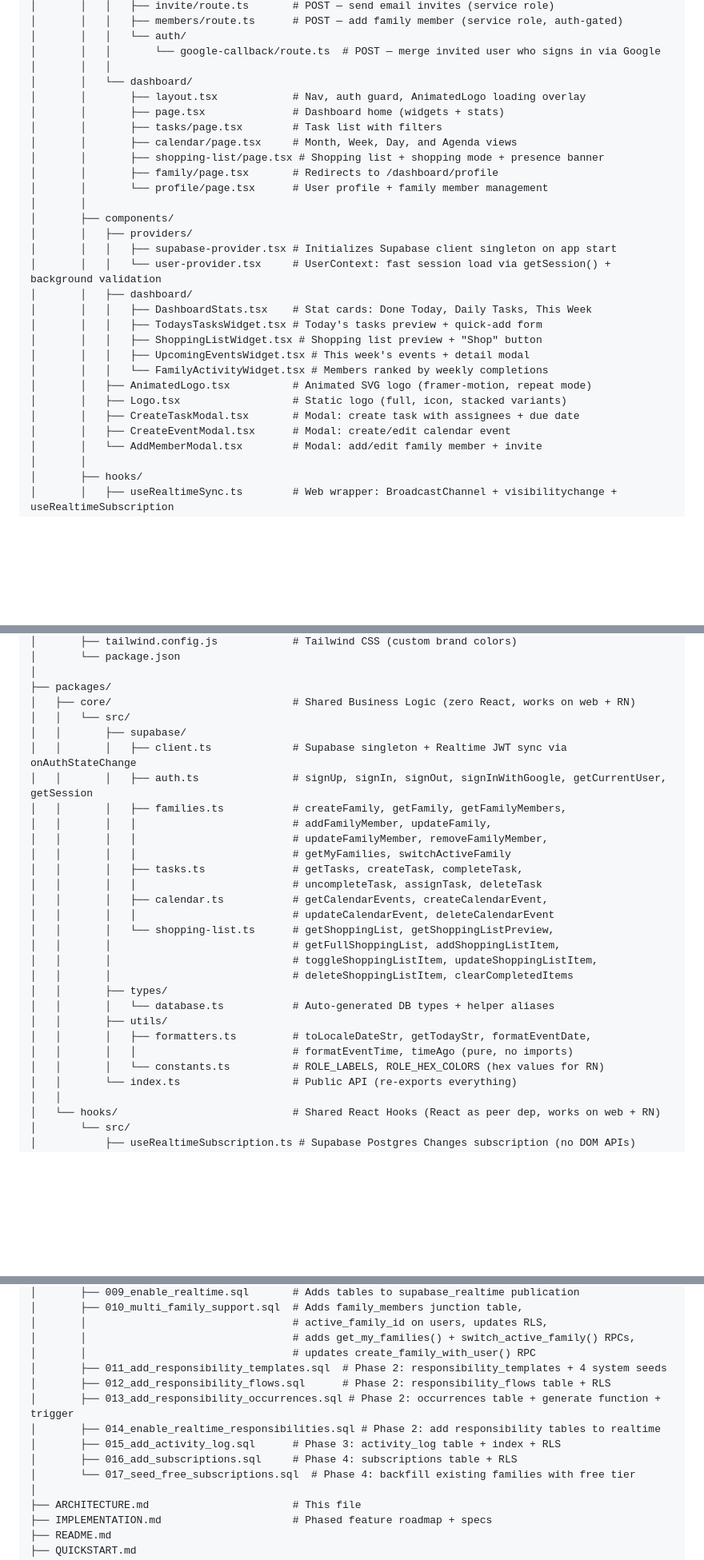
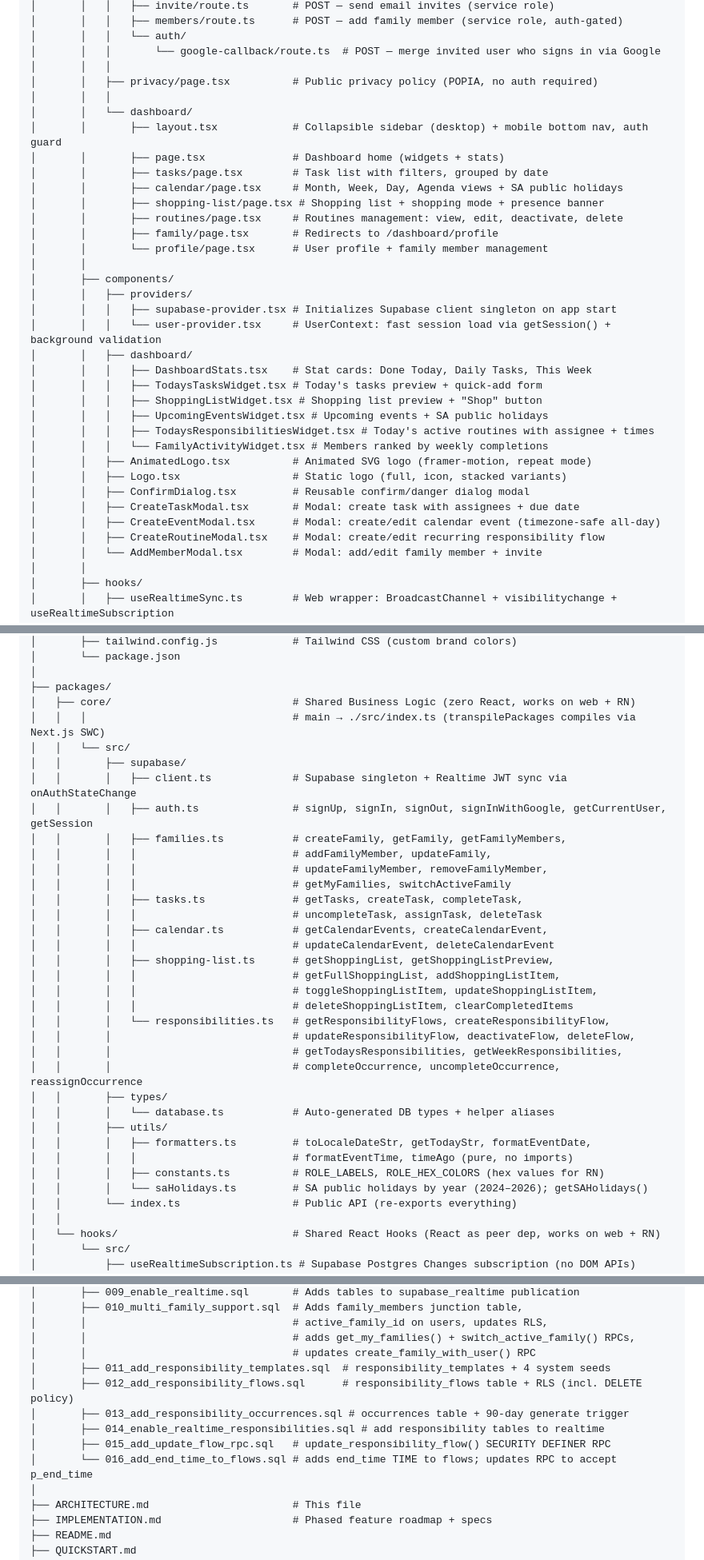
Before and after one commit to WayneTshayingca/Kinnect, a Markdown page: ARCHITECTURE.md, 3 parts joined by grey strips. Shown at 80% size. Drawn GitHub-style; blank space fills up the shorter version.

```diff
--- a/ARCHITECTURE.md
+++ b/ARCHITECTURE.md
@@ -28,12 +28,15 @@ kinnect/
 │       │   │   └── auth/
 │       │   │       └── google-callback/route.ts  # POST — merge invited user who signs in via Google
 │       │   │
+│       │   ├── privacy/page.tsx          # Public privacy policy (POPIA, no auth required)
+│       │   │
 │       │   └── dashboard/
-│       │       ├── layout.tsx            # Nav, auth guard, AnimatedLogo loading overlay
+│       │       ├── layout.tsx            # Collapsible sidebar (desktop) + mobile bottom nav, auth guard
 │       │       ├── page.tsx              # Dashboard home (widgets + stats)
-│       │       ├── tasks/page.tsx        # Task list with filters
-│       │       ├── calendar/page.tsx     # Month, Week, Day, and Agenda views
+│       │       ├── tasks/page.tsx        # Task list with filters, grouped by date
+│       │       ├── calendar/page.tsx     # Month, Week, Day, Agenda views + SA public holidays
 │       │       ├── shopping-list/page.tsx # Shopping list + shopping mode + presence banner
+│       │       ├── routines/page.tsx     # Routines management: view, edit, deactivate, delete
 │       │       ├── family/page.tsx       # Redirects to /dashboard/profile
 │       │       └── profile/page.tsx      # User profile + family member management
 │       │
@@ -45,12 +48,15 @@ kinnect/
 │       │   │   ├── DashboardStats.tsx    # Stat cards: Done Today, Daily Tasks, This Week
 │       │   │   ├── TodaysTasksWidget.tsx # Today's tasks preview + quick-add form
 │       │   │   ├── ShoppingListWidget.tsx # Shopping list preview + "Shop" button
-│       │   │   ├── UpcomingEventsWidget.tsx # This week's events + detail modal
+│       │   │   ├── UpcomingEventsWidget.tsx # Upcoming events + SA public holidays
+│       │   │   ├── TodaysResponsibilitiesWidget.tsx # Today's active routines with assignee + times
 │       │   │   └── FamilyActivityWidget.tsx # Members ranked by weekly completions
 │       │   ├── AnimatedLogo.tsx          # Animated SVG logo (framer-motion, repeat mode)
 │       │   ├── Logo.tsx                  # Static logo (full, icon, stacked variants)
+│       │   ├── ConfirmDialog.tsx         # Reusable confirm/danger dialog modal
 │       │   ├── CreateTaskModal.tsx       # Modal: create task with assignees + due date
-│       │   ├── CreateEventModal.tsx      # Modal: create/edit calendar event
+│       │   ├── CreateEventModal.tsx      # Modal: create/edit calendar event (timezone-safe all-day)
+│       │   ├── CreateRoutineModal.tsx    # Modal: create/edit recurring responsibility flow
 │       │   └── AddMemberModal.tsx        # Modal: add/edit family member + invite
 │       │
 │       ├── hooks/
@@ -72,6 +78,7 @@ kinnect/
 │
 ├── packages/
 │   ├── core/                             # Shared Business Logic (zero React, works on web + RN)
+│   │   │                                 # main → ./src/index.ts (transpilePackages compiles via Next.js SWC)
 │   │   └── src/
 │   │       ├── supabase/
 │   │       │   ├── client.ts             # Supabase singleton + Realtime JWT sync via onAuthStateChange
@@ -84,16 +91,21 @@ kinnect/
 │   │       │   │                         # uncompleteTask, assignTask, deleteTask
 │   │       │   ├── calendar.ts           # getCalendarEvents, createCalendarEvent,
 │   │       │   │                         # updateCalendarEvent, deleteCalendarEvent
-│   │       │   └── shopping-list.ts      # getShoppingList, getShoppingListPreview,
-│   │       │                             # getFullShoppingList, addShoppingListItem,
-│   │       │                             # toggleShoppingListItem, updateShoppingListItem,
-│   │       │                             # deleteShoppingListItem, clearCompletedItems
+│   │       │   ├── shopping-list.ts      # getShoppingList, getShoppingListPreview,
+│   │       │   │                         # getFullShoppingList, addShoppingListItem,
+│   │       │   │                         # toggleShoppingListItem, updateShoppingListItem,
+│   │       │   │                         # deleteShoppingListItem, clearCompletedItems
+│   │       │   └── responsibilities.ts   # getResponsibilityFlows, createResponsibilityFlow,
+│   │       │                             # updateResponsibilityFlow, deactivateFlow, deleteFlow,
+│   │       │                             # getTodaysResponsibilities, getWeekResponsibilities,
+│   │       │                             # completeOccurrence, uncompleteOccurrence, reassignOccurrence
 │   │       ├── types/
 │   │       │   └── database.ts           # Auto-generated DB types + helper aliases
 │   │       ├── utils/
 │   │       │   ├── formatters.ts         # toLocaleDateStr, getTodayStr, formatEventDate,
 │   │       │   │                         # formatEventTime, timeAgo (pure, no imports)
-│   │       │   └── constants.ts          # ROLE_LABELS, ROLE_HEX_COLORS (hex values for RN)
+│   │       │   ├── constants.ts          # ROLE_LABELS, ROLE_HEX_COLORS (hex values for RN)
+│   │       │   └── saHolidays.ts         # SA public holidays by year (2024–2026); getSAHolidays()
 │   │       └── index.ts                  # Public API (re-exports everything)
 │   │
 │   └── hooks/                            # Shared React Hooks (React as peer dep, works on web + RN)
@@ -121,13 +133,12 @@ kinnect/
 │       │                                 # active_family_id on users, updates RLS,
 │       │                                 # adds get_my_families() + switch_active_family() RPCs,
 │       │                                 # updates create_family_with_user() RPC
-│       ├── 011_add_responsibility_templates.sql  # Phase 2: responsibility_templates + 4 system seeds
-│       ├── 012_add_responsibility_flows.sql      # Phase 2: responsibility_flows table + RLS
-│       ├── 013_add_responsibility_occurrences.sql # Phase 2: occurrences table + generate function + trigger
-│       ├── 014_enable_realtime_responsibilities.sql # Phase 2: add responsibility tables to realtime
-│       ├── 015_add_activity_log.sql      # Phase 3: activity_log table + index + RLS
-│       ├── 016_add_subscriptions.sql     # Phase 4: subscriptions table + RLS
-│       └── 017_seed_free_subscriptions.sql  # Phase 4: backfill existing families with free tier
+│       ├── 011_add_responsibility_templates.sql  # responsibility_templates + 4 system seeds
+│       ├── 012_add_responsibility_flows.sql      # responsibility_flows table + RLS (incl. DELETE policy)
+│       ├── 013_add_responsibility_occurrences.sql # occurrences table + 90-day generate trigger
+│       ├── 014_enable_realtime_responsibilities.sql # add responsibility tables to realtime
+│       ├── 015_add_update_flow_rpc.sql   # update_responsibility_flow() SECURITY DEFINER RPC
+│       └── 016_add_end_time_to_flows.sql # adds end_time TIME to flows; updates RPC to accept p_end_time
 │
 ├── ARCHITECTURE.md                       # This file
 ├── IMPLEMENTATION.md                     # Phased feature roadmap + specs
```
Also changed, not shown: README.md (+26 -19 lines).
